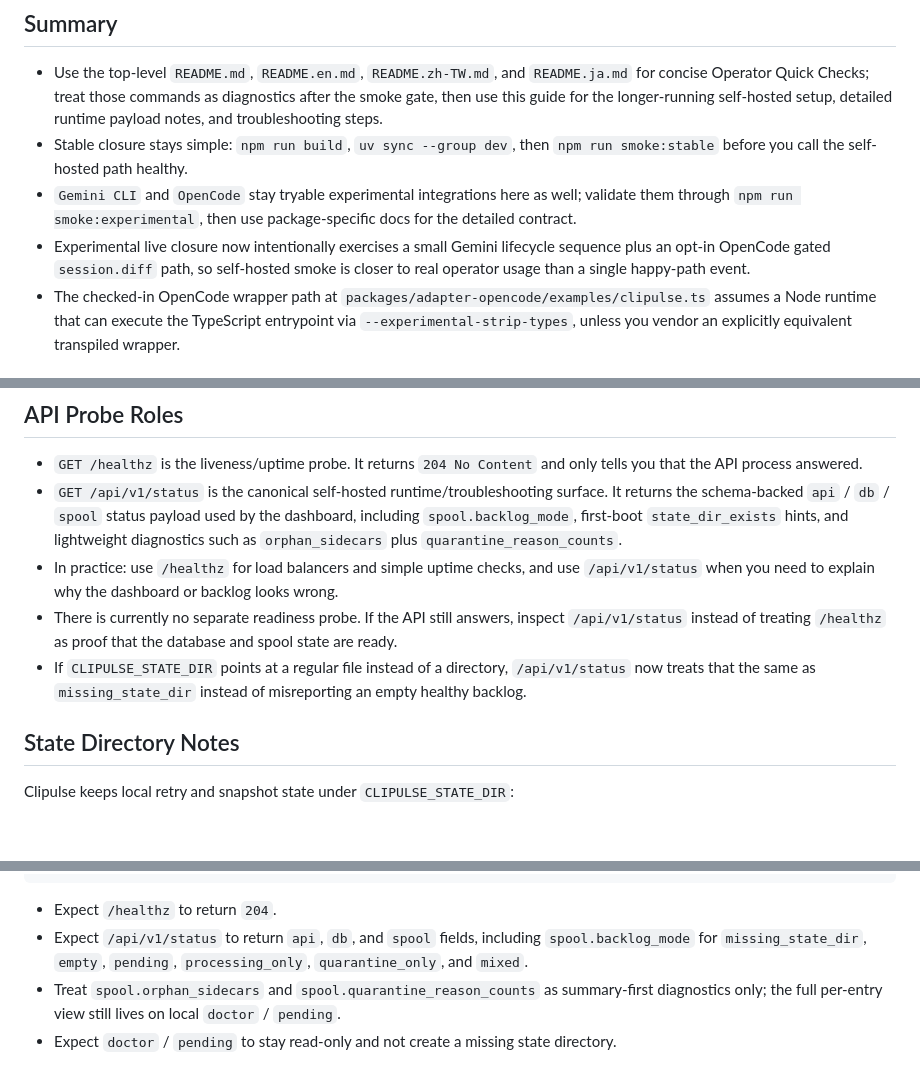
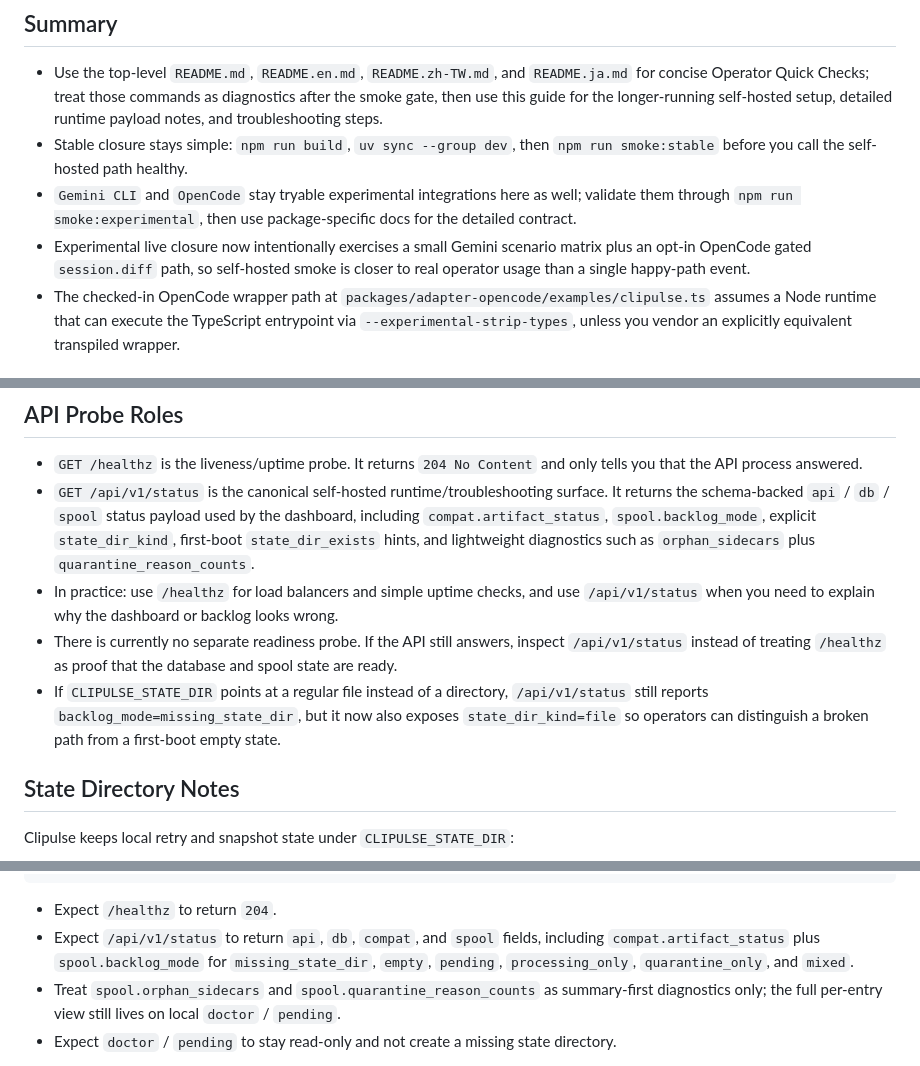
Before and after one commit to Boulea7/Clipulse, a Markdown page: docs/self-hosting-and-integration.md, 3 parts joined by grey strips. Rendered like a GitHub page; blank space fills up the shorter version.

Commit message:
docs(beta): sync smoke matrix and runtime diagnostics

````diff
--- a/docs/self-hosting-and-integration.md
+++ b/docs/self-hosting-and-integration.md
@@ -5,7 +5,7 @@
 - Use the top-level `README.md`, `README.en.md`, `README.zh-TW.md`, and `README.ja.md` for concise Operator Quick Checks; treat those commands as diagnostics after the smoke gate, then use this guide for the longer-running self-hosted setup, detailed runtime payload notes, and troubleshooting steps.
 - Stable closure stays simple: `npm run build`, `uv sync --group dev`, then `npm run smoke:stable` before you call the self-hosted path healthy.
 - `Gemini CLI` and `OpenCode` stay tryable experimental integrations here as well; validate them through `npm run smoke:experimental`, then use package-specific docs for the detailed contract.
-- Experimental live closure now intentionally exercises a small Gemini lifecycle sequence plus an opt-in OpenCode gated `session.diff` path, so self-hosted smoke is closer to real operator usage than a single happy-path event.
+- Experimental live closure now intentionally exercises a small Gemini scenario matrix plus an opt-in OpenCode gated `session.diff` path, so self-hosted smoke is closer to real operator usage than a single happy-path event.
 - The checked-in OpenCode wrapper path at `packages/adapter-opencode/examples/clipulse.ts` assumes a Node runtime that can execute the TypeScript entrypoint via `--experimental-strip-types`, unless you vendor an explicitly equivalent transpiled wrapper.
 
 ## Self-Hosting Checklist
@@ -42,10 +42,10 @@ PYTHONPATH=apps/api uv run uvicorn clipulse_api.app:create_app \
 ## API Probe Roles
 
 - `GET /healthz` is the liveness/uptime probe. It returns `204 No Content` and only tells you that the API process answered.
-- `GET /api/v1/status` is the canonical self-hosted runtime/troubleshooting surface. It returns the schema-backed `api` / `db` / `spool` status payload used by the dashboard, including `spool.backlog_mode`, first-boot `state_dir_exists` hints, and lightweight diagnostics such as `orphan_sidecars` plus `quarantine_reason_counts`.
+- `GET /api/v1/status` is the canonical self-hosted runtime/troubleshooting surface. It returns the schema-backed `api` / `db` / `spool` status payload used by the dashboard, including `compat.artifact_status`, `spool.backlog_mode`, explicit `state_dir_kind`, first-boot `state_dir_exists` hints, and lightweight diagnostics such as `orphan_sidecars` plus `quarantine_reason_counts`.
 - In practice: use `/healthz` for load balancers and simple uptime checks, and use `/api/v1/status` when you need to explain why the dashboard or backlog looks wrong.
 - There is currently no separate readiness probe. If the API still answers, inspect `/api/v1/status` instead of treating `/healthz` as proof that the database and spool state are ready.
-- If `CLIPULSE_STATE_DIR` points at a regular file instead of a directory, `/api/v1/status` now treats that the same as `missing_state_dir` instead of misreporting an empty healthy backlog.
+- If `CLIPULSE_STATE_DIR` points at a regular file instead of a directory, `/api/v1/status` still reports `backlog_mode=missing_state_dir`, but it now also exposes `state_dir_kind=file` so operators can distinguish a broken path from a first-boot empty state.
 
 ## State Directory Notes
 
@@ -116,7 +116,7 @@ node packages/collector-core/dist/cli.js pending
 ```
 
 - Expect `/healthz` to return `204`.
-- Expect `/api/v1/status` to return `api`, `db`, and `spool` fields, including `spool.backlog_mode` for `missing_state_dir`, `empty`, `pending`, `processing_only`, `quarantine_only`, and `mixed`.
+- Expect `/api/v1/status` to return `api`, `db`, `compat`, and `spool` fields, including `compat.artifact_status` plus `spool.backlog_mode` for `missing_state_dir`, `empty`, `pending`, `processing_only`, `quarantine_only`, and `mixed`.
 - Treat `spool.orphan_sidecars` and `spool.quarantine_reason_counts` as summary-first diagnostics only; the full per-entry view still lives on local `doctor` / `pending`.
 - Expect `doctor` / `pending` to stay read-only and not create a missing state directory.
 
````
Also changed, not shown: other parts of docs/self-hosting-and-integration.md (+3 -0 lines).
